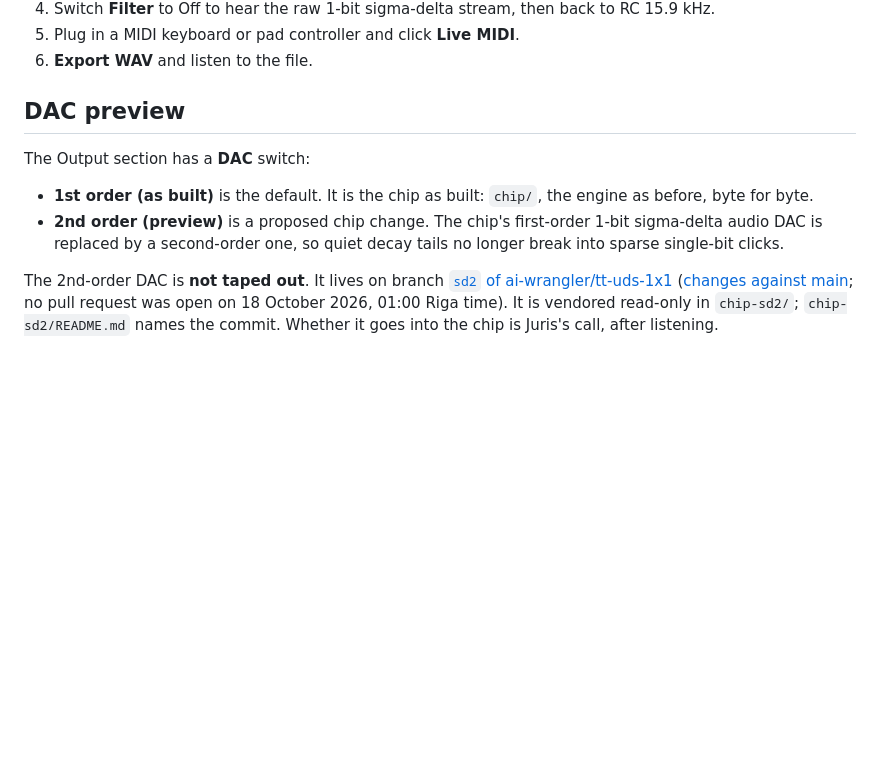
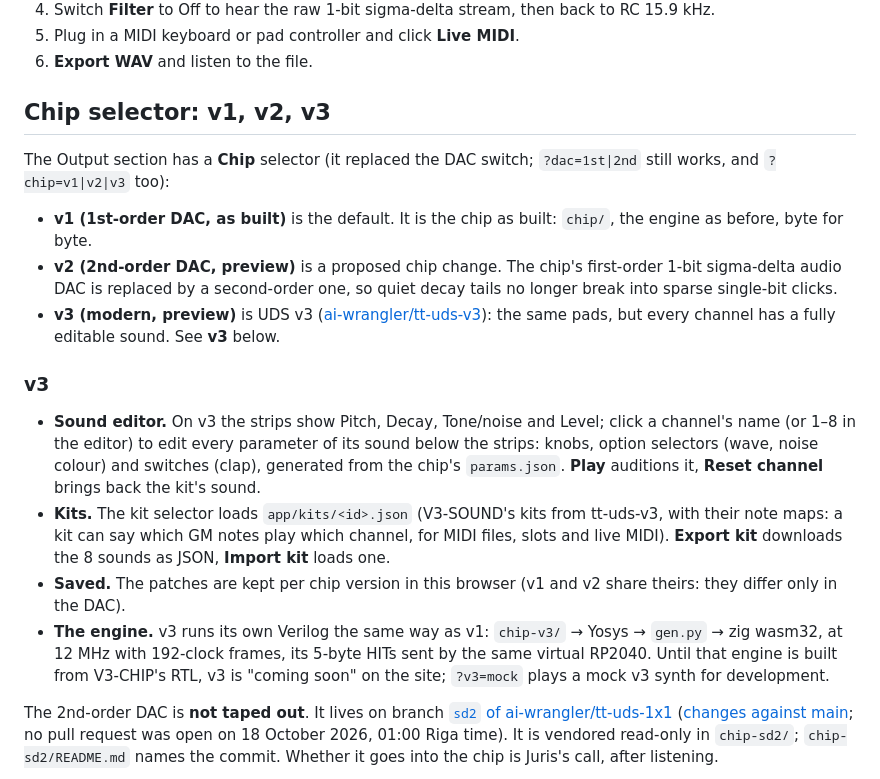
Before and after one commit to ai-wrangler/uds-virtual, a Markdown page: README.md, the part around the change. GitHub-like rendering; blank space fills up the shorter version.

Commit message:
docs: v3 in CONTRACT.md and README
Co-Authored-By: Claude Opus 5.5 <noreply@anthropic.com>
Claude-Session: https://claude.ai/code/session_012J3PPA3gd2ahq4mWfjvR7k

```diff
--- a/README.md
+++ b/README.md
@@ -53,13 +53,31 @@ _Final report from the integration session, night of 17–18 October 2026, about
 
 <!-- STATUS:END -->
 
-## DAC preview
+## Chip selector: v1, v2, v3
 
-The Output section has a **DAC** switch:
+The Output section has a **Chip** selector (it replaced the DAC switch; `?dac=1st|2nd` still works, and
+`?chip=v1|v2|v3` too):
 
-- **1st order (as built)** is the default. It is the chip as built: `chip/`, the engine as before, byte for byte.
-- **2nd order (preview)** is a proposed chip change. The chip's first-order 1-bit sigma-delta audio DAC is
+- **v1 (1st-order DAC, as built)** is the default. It is the chip as built: `chip/`, the engine as before, byte for byte.
+- **v2 (2nd-order DAC, preview)** is a proposed chip change. The chip's first-order 1-bit sigma-delta audio DAC is
   replaced by a second-order one, so quiet decay tails no longer break into sparse single-bit clicks.
+- **v3 (modern, preview)** is UDS v3 ([ai-wrangler/tt-uds-v3](https://github.com/ai-wrangler/tt-uds-v3)): the
+  same pads, but every channel has a fully editable sound. See **v3** below.
+
+### v3
+
+- **Sound editor.** On v3 the strips show Pitch, Decay, Tone/noise and Level; click a channel's name (or 1–8 in
+  the editor) to edit every parameter of its sound below the strips: knobs, option selectors (wave, noise
+  colour) and switches (clap), generated from the chip's `params.json`. **Play** auditions it, **Reset
+  channel** brings back the kit's sound.
+- **Kits.** The kit selector loads `app/kits/<id>.json` (V3-SOUND's kits from tt-uds-v3, with their note maps:
+  a kit can say which GM notes play which channel, for MIDI files, slots and live MIDI). **Export kit**
+  downloads the 8 sounds as JSON, **Import kit** loads one.
+- **Saved.** The patches are kept per chip version in this browser (v1 and v2 share theirs: they differ only
+  in the DAC).
+- **The engine.** v3 runs its own Verilog the same way as v1: `chip-v3/` → Yosys → `gen.py` → zig wasm32, at
+  12 MHz with 192-clock frames, its 5-byte HITs sent by the same virtual RP2040. Until that engine is built
+  from V3-CHIP's RTL, v3 is "coming soon" on the site; `?v3=mock` plays a mock v3 synth for development.
 
 The 2nd-order DAC is **not taped out**. It lives on branch [`sd2` of ai-wrangler/tt-uds-1x1](https://github.com/ai-wrangler/tt-uds-1x1/tree/sd2)
 ([changes against main](https://github.com/ai-wrangler/tt-uds-1x1/compare/main...sd2); no pull request was open
```
Also changed, not shown: CONTRACT.md (+50 -3 lines).
